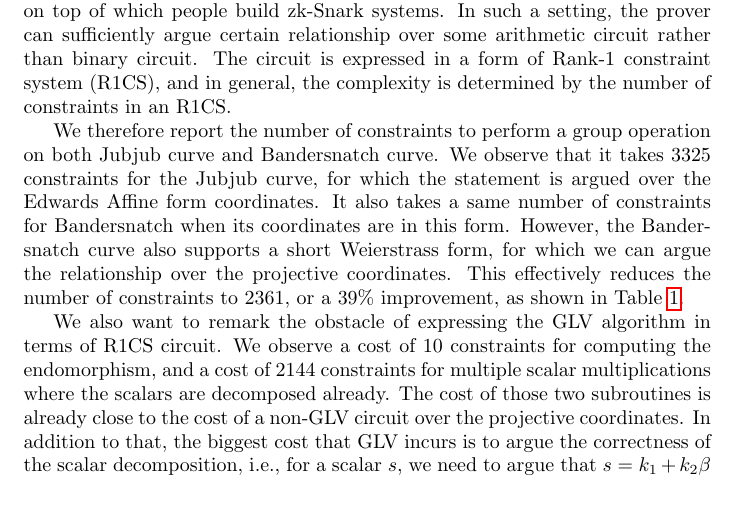
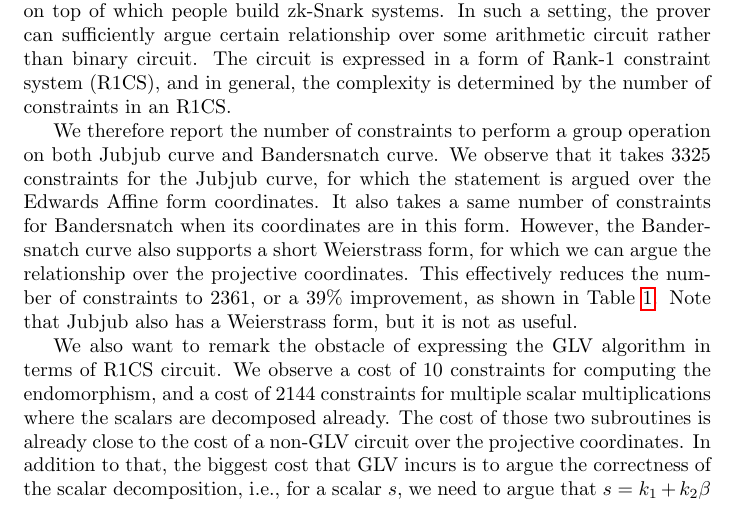
Before and after one commit to asanso/Bandersnatch, a LaTeX paper (paper/bandersnatch.tex): part of page 8 of 9, cut so that both start at the same text. Compiled offline with pdfLaTeX.

Commit message:
clarification on Jubjub SW form

```diff
--- a/paper/bandersnatch.tex
+++ b/paper/bandersnatch.tex
@@ -529,6 +529,8 @@ short Weierstrass form, for which we can argue the
 relationship over the projective coordinates.
 This effectively reduces the number of constraints to
 2361, or a 39\% improvement, as shown in Table \ref{tab:comp}.
+Note that Jubjub also has a Weierstrass form, but it is
+not as useful.
 
 We also want to remark the obstacle of expressing the
 GLV algorithm in terms of R1CS circuit. We observe a cost of 10
```
